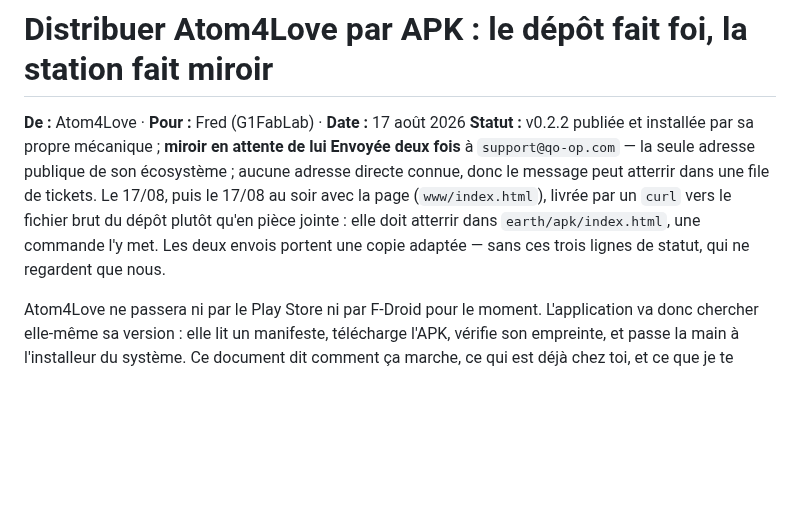
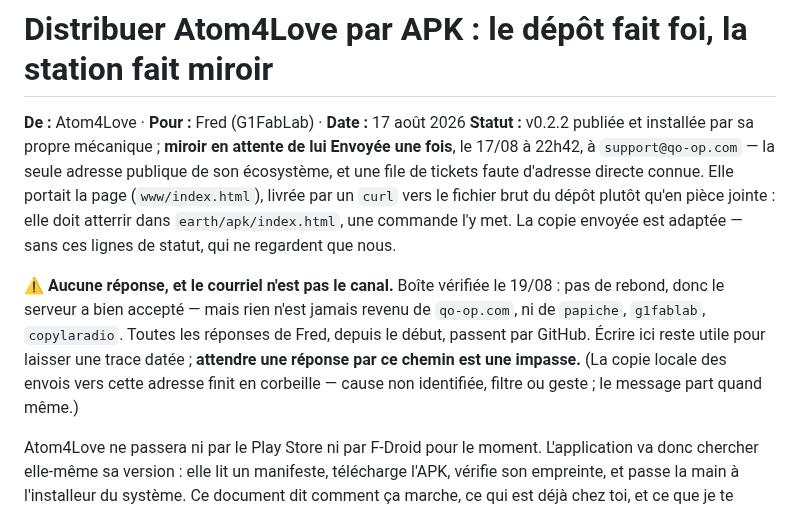
Before and after one commit to FlorentLefevre-lab/Atom4Love, a Markdown page: docs/note-distribution-apk.md, the part around the change. Drawn GitHub-style; blank space fills up the shorter version.

Commit message:
The note said sent twice; the mailbox says once, and nobody answered
Reading the mailbox for the first time settled two claims the note made from
memory. There is one message to support@qo-op.com, not two — 17 August at
22:42, the one carrying the APK page. And nothing has ever come back: no reply
from qo-op.com, papiche, g1fablab or copylaradio, and no bounce either, so the
address accepts mail and simply never answers.

That changes what the note is for. Every answer Fred has given, from the start,
came through GitHub. Writing to support@qo-op.com still leaves a dated trace,
which is worth something; expecting a reply from it is not. The status block
now says so, so the next reader does not send a third message and wait.

One loose end recorded rather than explained: the local copy of mail to that
address ends up in the trash, while other sent mail does not. Filter or a
manual gesture, undetermined — the SENT label is there and nothing bounced, so
the message leaves; only our copy disappears.

Co-Authored-By: Claude Opus 5 (1M context) <noreply@anthropic.com>

```diff
--- a/docs/note-distribution-apk.md
+++ b/docs/note-distribution-apk.md
@@ -2,12 +2,18 @@
 
 **De :** Atom4Love · **Pour :** Fred (G1FabLab) · **Date :** 17 août 2026
 **Statut :** v0.2.2 publiée et installée par sa propre mécanique ; **miroir en attente de lui**
-**Envoyée deux fois** à `support@qo-op.com` — la seule adresse publique de son écosystème ;
-aucune adresse directe connue, donc le message peut atterrir dans une file de tickets.
-Le 17/08, puis le 17/08 au soir avec la page (`www/index.html`), livrée par un
-`curl` vers le fichier brut du dépôt plutôt qu'en pièce jointe : elle doit atterrir
-dans `earth/apk/index.html`, une commande l'y met. Les deux envois portent une copie
-adaptée — sans ces trois lignes de statut, qui ne regardent que nous.
+**Envoyée une fois**, le 17/08 à 22h42, à `support@qo-op.com` — la seule adresse publique
+de son écosystème, et une file de tickets faute d'adresse directe connue. Elle portait la
+page (`www/index.html`), livrée par un `curl` vers le fichier brut du dépôt plutôt qu'en
+pièce jointe : elle doit atterrir dans `earth/apk/index.html`, une commande l'y met. La
+copie envoyée est adaptée — sans ces lignes de statut, qui ne regardent que nous.
+
+⚠ **Aucune réponse, et le courriel n'est pas le canal.** Boîte vérifiée le 19/08 : pas de
+rebond, donc le serveur a bien accepté — mais rien n'est jamais revenu de `qo-op.com`, ni
+de `papiche`, `g1fablab`, `copylaradio`. Toutes les réponses de Fred, depuis le début,
+passent par GitHub. Écrire ici reste utile pour laisser une trace datée ; **attendre une
+réponse par ce chemin est une impasse.** (La copie locale des envois vers cette adresse
+finit en corbeille — cause non identifiée, filtre ou geste ; le message part quand même.)
 
 Atom4Love ne passera ni par le Play Store ni par F-Droid pour le moment. L'application
 va donc chercher elle-même sa version : elle lit un manifeste, télécharge l'APK, vérifie
```
